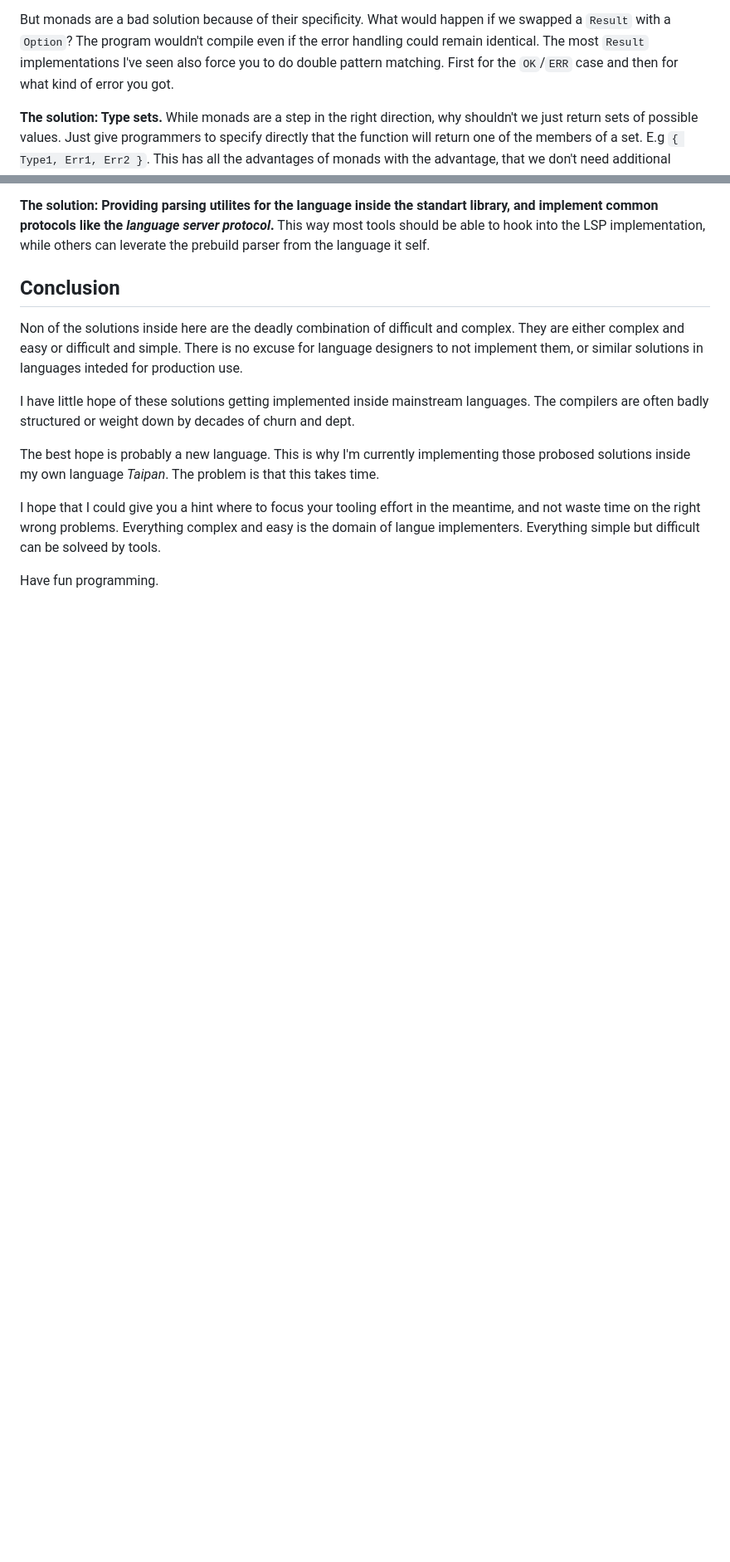
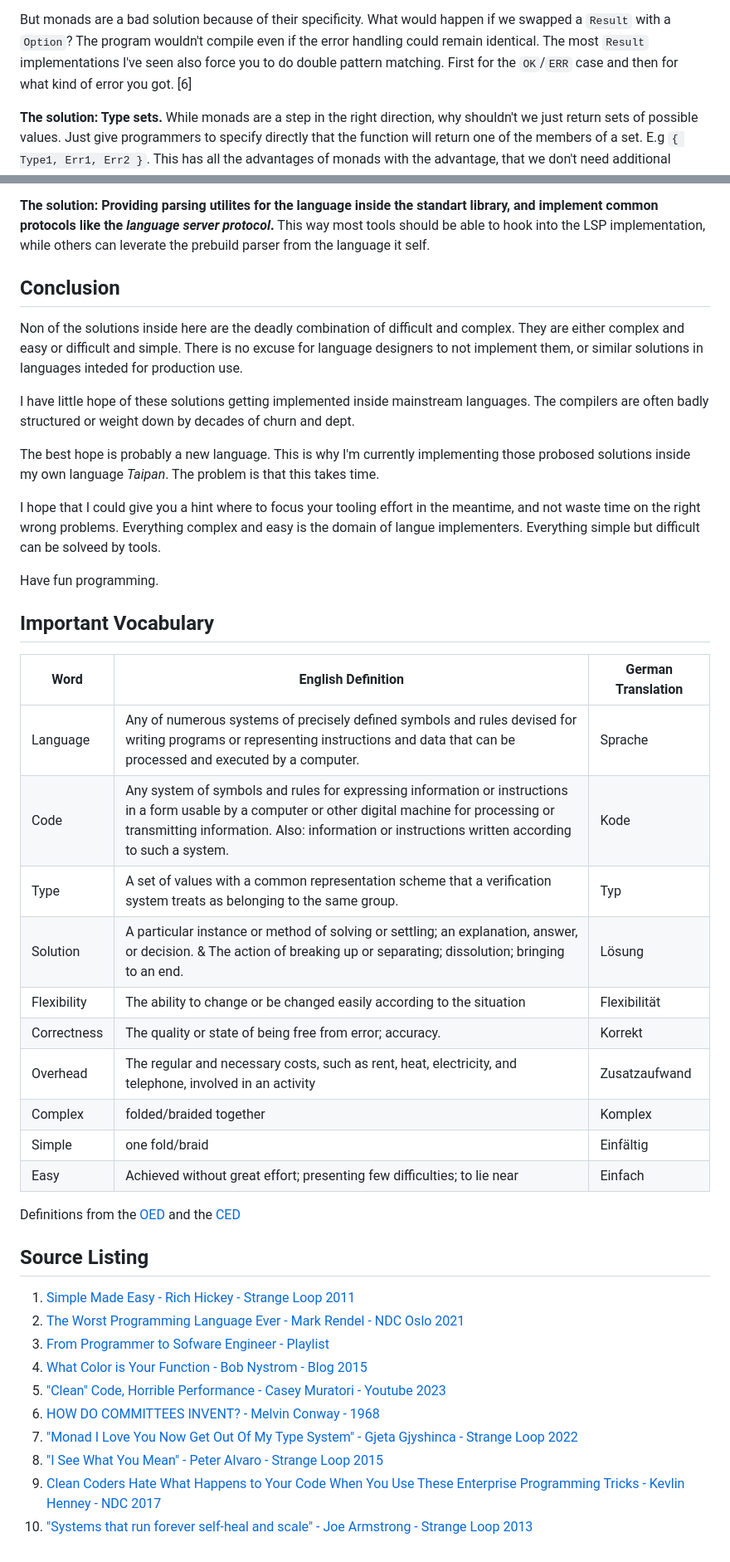
Before and after one commit to RaphaelEDiener/presentations, a Markdown page: on_language_design.md, 2 parts joined by grey strips. Shown: that part at 83% size. Drawn GitHub-style; blank space fills up the shorter version.

```diff
--- a/on_language_design.md
+++ b/on_language_design.md
@@ -225,7 +229,7 @@ But monads are a bad solution because of their specificity.
 What would happen if we swapped a `Result` with a `Option`?
 The program wouldn't compile even if the error handling could remain identical.
 The most `Result` implementations I've seen also force you to do double pattern matching.
-First for the `OK`/`ERR` case and then for what kind of error you got.
+First for the `OK`/`ERR` case and then for what kind of error you got. [6]
 
 **The solution: Type sets.**
 While monads are a step in the right direction,
@@ -569,3 +573,33 @@ Everything complex and easy is the domain of langue implementers.
 Everything simple but difficult can be solveed by tools.
 
 Have fun programming.
+
+## Important Vocabulary
+
+| Word       | English Definition | German Translation |
+|------------|--------------------|--------------------|
+| Language   | Any of numerous systems of precisely defined symbols and rules devised for writing programs or representing instructions and data that can be processed and executed by a computer. | Sprache |
+| Code       | Any system of symbols and rules for expressing information or instructions in a form usable by a computer or other digital machine for processing or transmitting information. Also: information or instructions written according to such a system.| Kode |
+| Type       | A set of values with a common representation scheme that a verification system treats as belonging to the same group. | Typ |
+| Solution   | A particular instance or method of solving or settling; an explanation, answer, or decision. & The action of breaking up or separating; dissolution; bringing to an end. | Lösung |
+| Flexibility| The ability to change or be changed easily according to the situation | Flexibilität |
+| Correctness| The quality or state of being free from error; accuracy. | Korrekt |
+| Overhead   | The regular and necessary costs, such as rent, heat, electricity, and telephone, involved in an activity |Zusatzaufwand |
+| Complex    | folded/braided together | Komplex |
+| Simple     | one fold/braid | Einfältig |
+| Easy       | Achieved without great effort; presenting few difficulties; to lie near | Einfach |
+
+Definitions from the [OED](https://www.oed.com/) and the [CED](https://dictionary.cambridge.org/)
+
+## Source Listing
+
+1. [Simple Made Easy - Rich Hickey - Strange Loop 2011](https://youtu.be/SxdOUGdseq4?si=WKgWJaEFdXtNv4CW)
+2. [The Worst Programming Language Ever - Mark Rendel - NDC Oslo 2021](https://youtu.be/vcFBwt1nu2U?si=ZM2xSM_tsjIsGdrr)
+3. [From Programmer to Sofware Engineer - Playlist](https://youtube.com/playlist?list=PLQtfnAzqs28uz1EALwFxzkHaQLxebOGCA&si=o0F-kV29zz3JBGsP)
+4. [What Color is Your Function - Bob Nystrom - Blog 2015](https://journal.stuffwithstuff.com/2015/02/01/what-color-is-your-function/)
+5. ["Clean" Code, Horrible Performance - Casey Muratori - Youtube 2023](https://youtu.be/tD5NrevFtbU?si=Ja77-oQ8-dNoBmQ8)
+5. [HOW DO COMMITTEES INVENT? - Melvin Conway - 1968](https://www.melconway.com/Home/pdf/committees.pdf)
+6. ["Monad I Love You Now Get Out Of My Type System" - Gjeta Gjyshinca - Strange Loop 2022](https://youtu.be/2PxsyWqZ5dI?si=mPWo5yHrAhBFmgTj)
+7. ["I See What You Mean" - Peter Alvaro - Strange Loop 2015](https://youtu.be/R2Aa4PivG0g?si=QJr5iI21hJzS0swk)
+8. [Clean Coders Hate What Happens to Your Code When You Use These Enterprise Programming Tricks - Kevlin Henney - NDC 2017](https://youtu.be/FyCYva9DhsI?si=VFhOUwTqQojj4S-k)
+9. ["Systems that run forever self-heal and scale" - Joe Armstrong - Strange Loop 2013](https://youtu.be/cNICGEwmXLU?si=h0brbS6vahL-tiWX)
```
Also changed, not shown: other parts of on_language_design.md (+16 -12 lines), linux_LOC.png (added), tierlist_langs.png (added), 2 other files.
